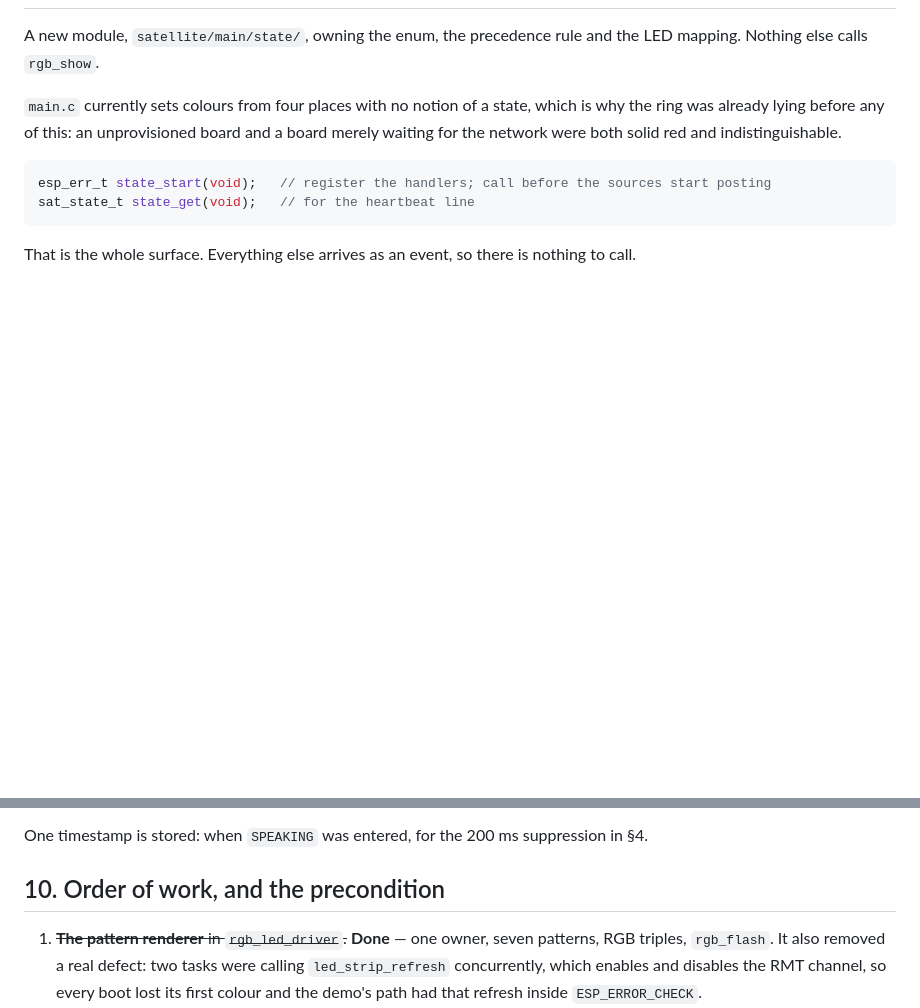
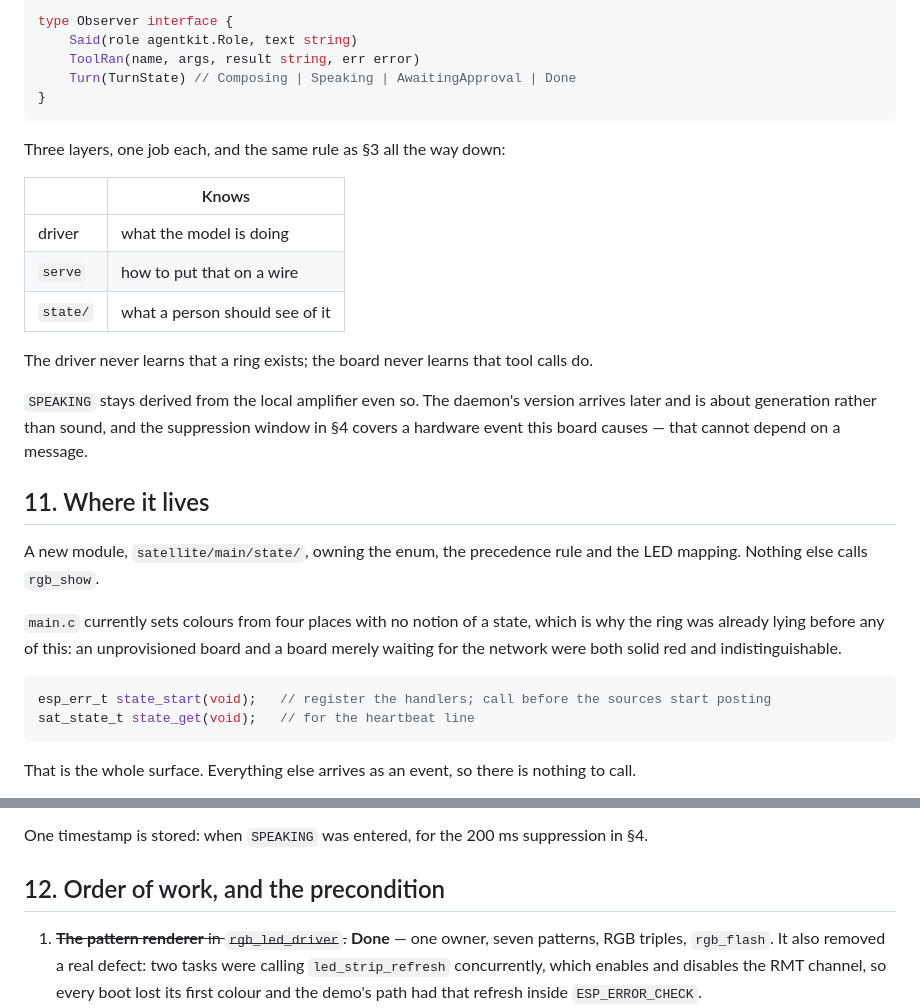
Before and after one commit to efuturetoday/nocturn, a Markdown page: satellite/STATE.md, 2 parts joined by grey strips. Rendered like a GitHub page; blank space fills up the shorter version.

````diff
--- a/satellite/STATE.md
+++ b/satellite/STATE.md
@@ -301,3 +375,26 @@ glance.
+```go
+type Observer interface {
+    Said(role agentkit.Role, text string)
+    ToolRan(name, args, result string, err error)
+    Turn(TurnState) // Composing | Speaking | AwaitingApproval | Done
+}
+```
+
+Three layers, one job each, and the same rule as §3 all the way down:
+
+| | Knows |
+|---|---|
+| driver | what the model is doing |
+| `serve` | how to put that on a wire |
+| `state/` | what a person should see of it |
+
+The driver never learns that a ring exists; the board never learns that tool calls do.
+
+`SPEAKING` stays derived from the local amplifier even so. The daemon's version arrives later and is
+about generation rather than sound, and the suppression window in §4 covers a hardware event this
+board causes — that cannot depend on a message.
+
+## 11. Where it lives
 
 A new module, `satellite/main/state/`, owning the enum, the precedence rule and the LED mapping.
 Nothing else calls `rgb_show`.
@@ -320,7 +417,7 @@ from stranding the ring: there is no accumulated state to get out of step, only
 
 One timestamp is stored: when `SPEAKING` was entered, for the 200 ms suppression in §4.
 
-## 10. Order of work, and the precondition
+## 12. Order of work, and the precondition
 
 1. ~~**The pattern renderer** in `rgb_led_driver`.~~ **Done** — one owner, seven patterns, RGB
    triples, `rgb_flash`. It also removed a real defect: two tasks were calling `led_strip_refresh`
````
Also changed, not shown: other parts of satellite/STATE.md (+75 -1 lines).
